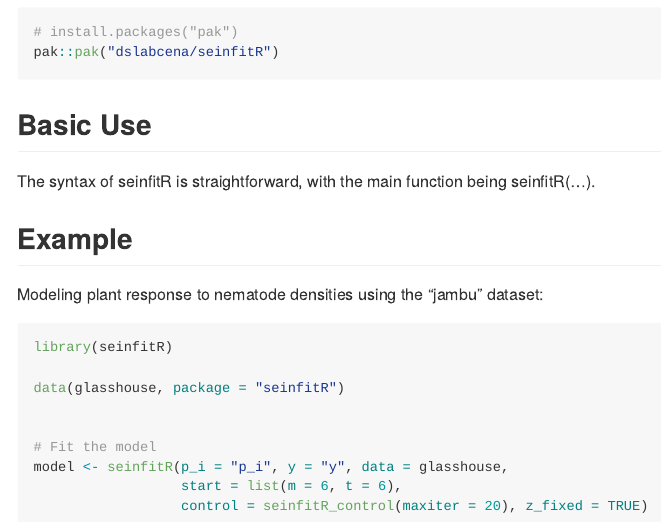
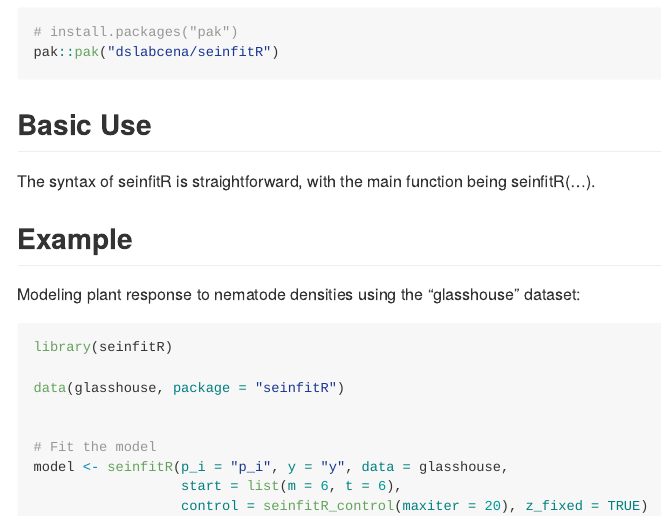
Before and after one commit to dslabcena/seinfitR, an R Markdown document (README.Rmd): the page in a window 1100 px wide, from 450 px down. The pictures show the output file README.md that the author committed with the source, drawn offline in the style of GitHub.

Commit message:
updating package

````diff
--- a/README.Rmd
+++ b/README.Rmd
@@ -39,7 +39,7 @@ The syntax of seinfitR is straightforward, with the main function being seinfitR
 
 ## Example
 
-Modeling plant response to nematode densities using the "jambu" dataset:
+Modeling plant response to nematode densities using the "glasshouse" dataset:
 
 ```{r example}
 library(seinfitR)
````
Also changed, not shown: README.md, 2 other files.
